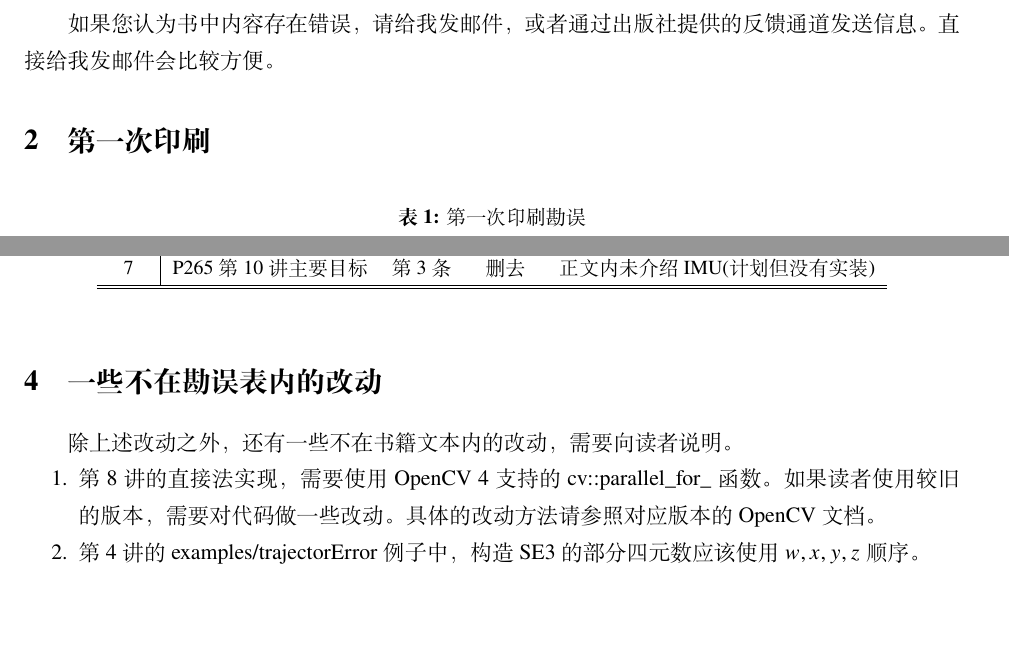
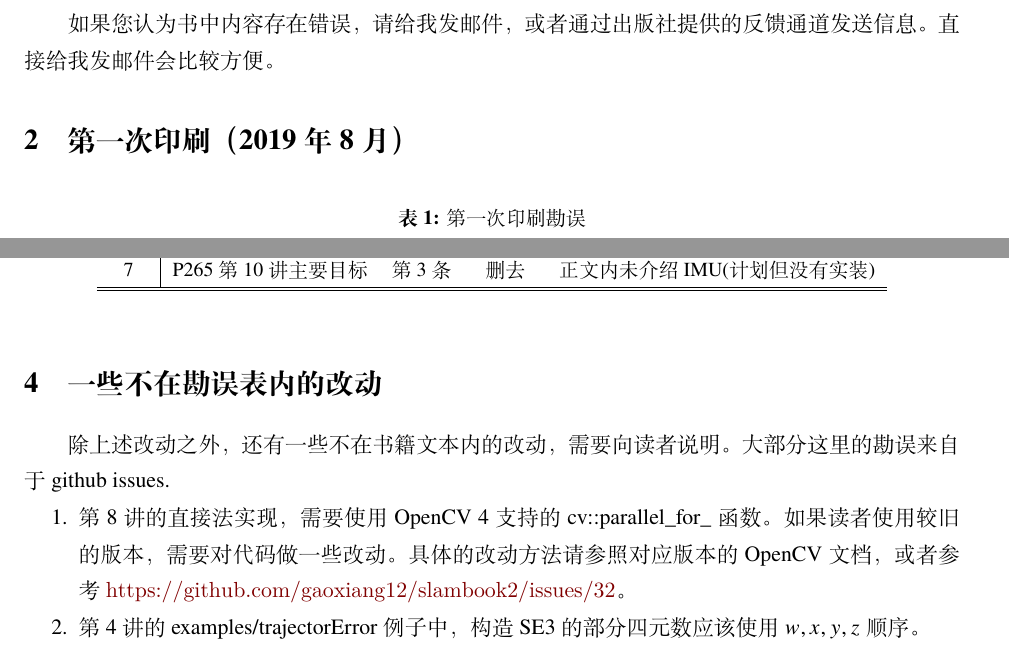
Before and after one commit to gaoxiang12/slambook2, a LaTeX document (errata.tex): two parts of pages 1 and 2 of 2, joined at a grey line, cut so that both start at the same text, the shorter picture padded with empty space. Compiled offline with XeLaTeX.

Commit message:
update errata

```diff
--- a/errata.tex
+++ b/errata.tex
@@ -18,7 +18,7 @@
 由于排版可能在不同印刷次数中存在微小改动，勘误表中的页面和段落等标记，仅针对当前次印刷有效。
 
 如果您认为书中内容存在错误，请给我发邮件，或者通过出版社提供的反馈通道发送信息。直接给我发邮件会比较方便。
-\section{第一次印刷}
+\section{第一次印刷（2019年8月）}
 \begin{table}[!htp]
 	\centering
 	\caption{第一次印刷勘误}
@@ -56,10 +56,10 @@
 \end{table}
 
 \section{一些不在勘误表内的改动}
-除上述改动之外，还有一些不在书籍文本内的改动，需要向读者说明。
+除上述改动之外，还有一些不在书籍文本内的改动，需要向读者说明。大部分这里的勘误来自于github issues.
 
 \begin{enumerate}
-	\item 第8讲的直接法实现，需要使用OpenCV 4支持的cv::parallel\_for\_函数。如果读者使用较旧的版本，需要对代码做一些改动。具体的改动方法请参照对应版本的OpenCV文档。
+	\item 第8讲的直接法实现，需要使用OpenCV 4支持的cv::parallel\_for\_函数。如果读者使用较旧的版本，需要对代码做一些改动。具体的改动方法请参照对应版本的OpenCV文档，或者参考~\url{https://github.com/gaoxiang12/slambook2/issues/32}。
 	\item 第4讲的examples/trajectorError例子中，构造SE3的部分四元数应该使用$w,x,y,z$顺序。
 \end{enumerate}
 
```
Also changed, not shown: errata.pdf.
